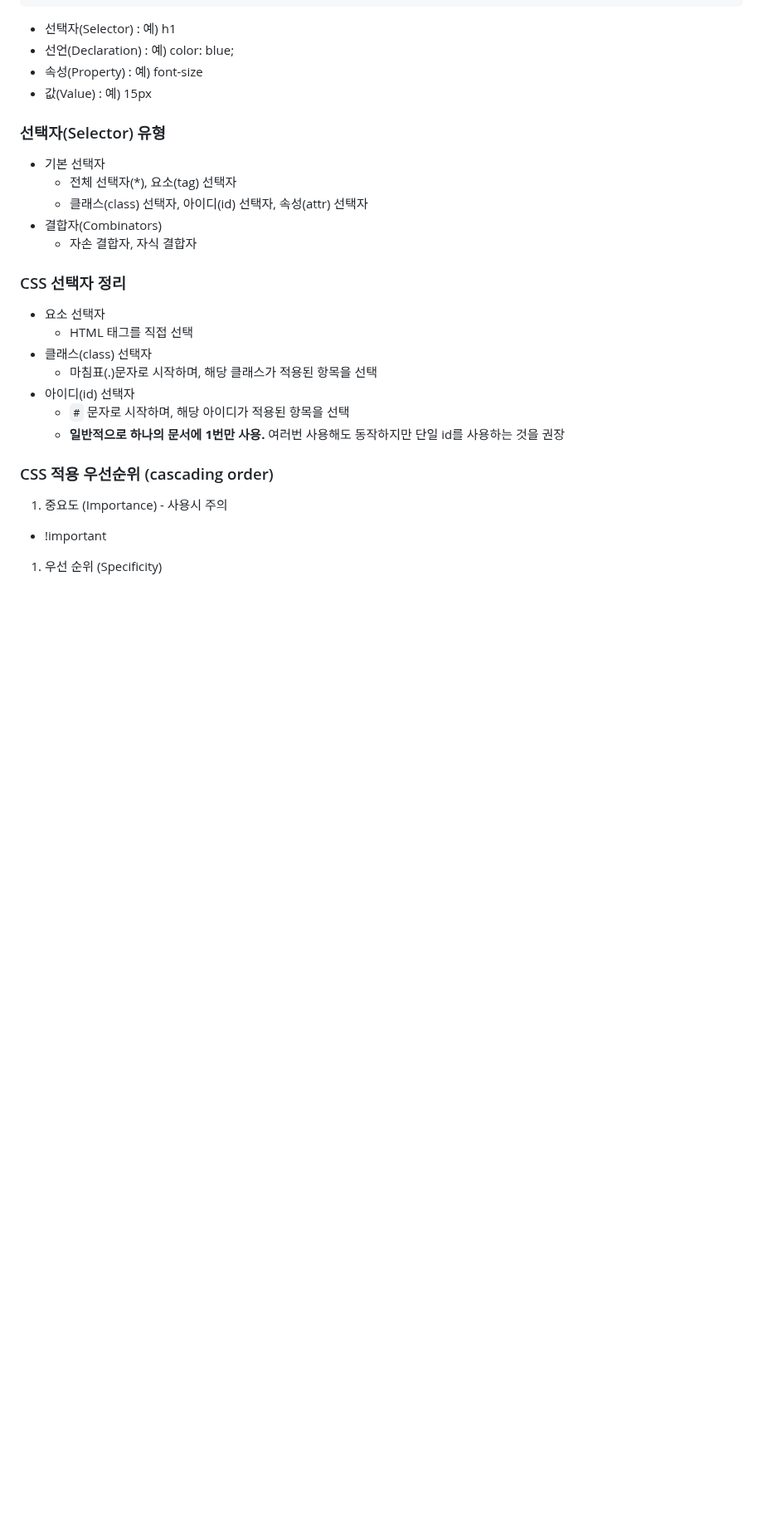
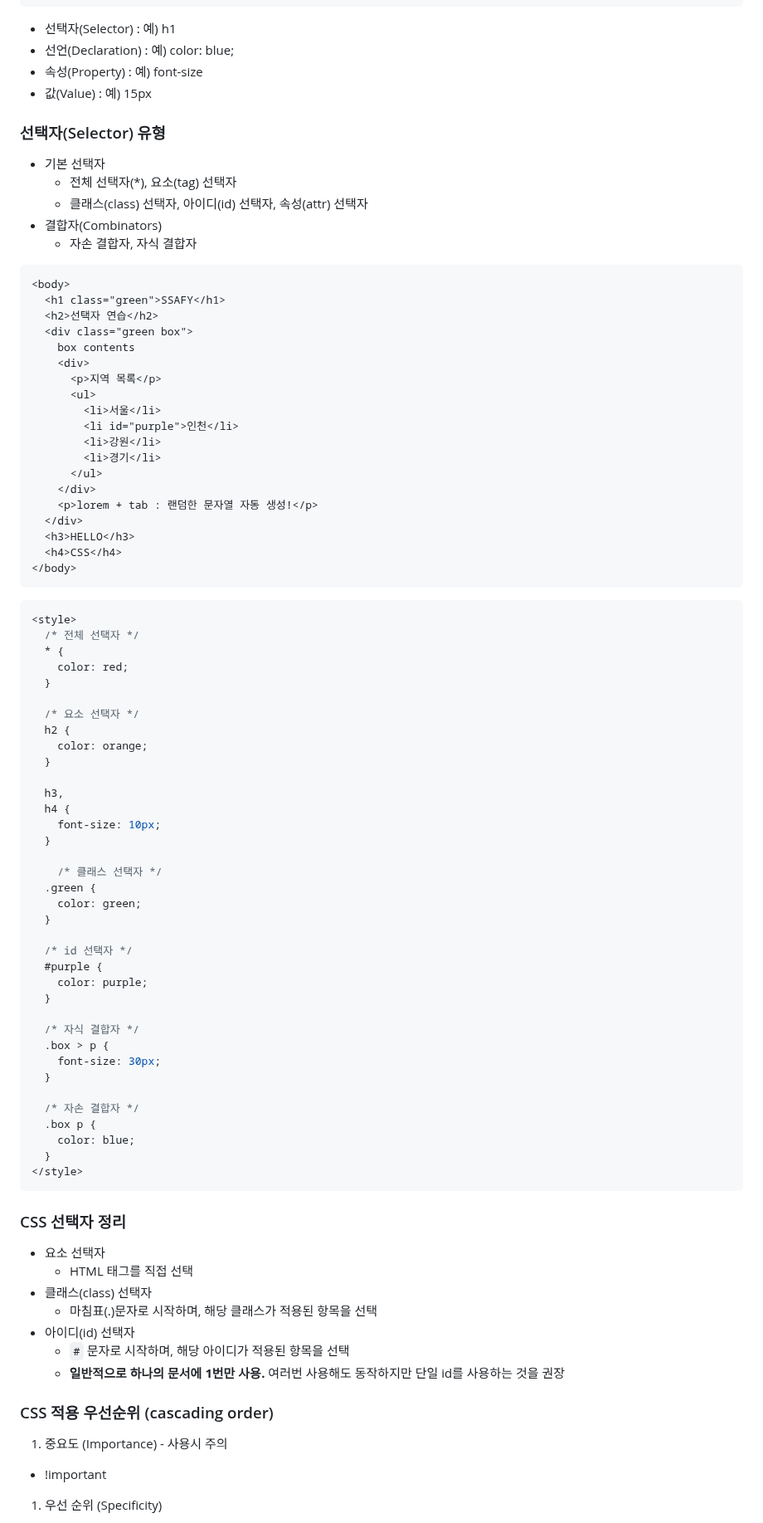
Before and after one commit to heejinssss/TIL, a Markdown page: 0307.md, the part around one of its changes. Shown at 83% size. Drawn GitHub-style; blank space fills up the shorter version.

Commit message:
HTML, CSS

````diff
--- a/0307.md
+++ b/0307.md
@@ -302,6 +302,67 @@ h1 {
 - 결합자(Combinators)
     - 자손 결합자, 자식 결합자
 
+```html
+<body>
+  <h1 class="green">SSAFY</h1>
+  <h2>선택자 연습</h2>
+  <div class="green box">
+    box contents
+    <div>
+      <p>지역 목록</p>
+      <ul>
+        <li>서울</li>
+        <li id="purple">인천</li>
+        <li>강원</li>
+        <li>경기</li>
+      </ul>
+    </div>
+    <p>lorem + tab : 랜덤한 문자열 자동 생성!</p>
+  </div>
+  <h3>HELLO</h3>
+  <h4>CSS</h4>
+</body>
+```
+
+```css
+<style>
+  /* 전체 선택자 */
+  * {
+    color: red;
+  }
+
+  /* 요소 선택자 */
+  h2 {
+    color: orange;
+  }
+
+  h3,
+  h4 {
+    font-size: 10px;
+  }
+
+	/* 클래스 선택자 */
+  .green {
+    color: green;
+  }
+
+  /* id 선택자 */
+  #purple {
+    color: purple;
+  }
+
+  /* 자식 결합자 */
+  .box > p {
+    font-size: 30px;
+  }
+
+  /* 자손 결합자 */
+  .box p {
+    color: blue;
+  }
+</style>
+```
+
 ### CSS 선택자 정리
 
 - 요소 선택자
````
Also changed, not shown: other parts of 0307.md (+68 -9 lines).
